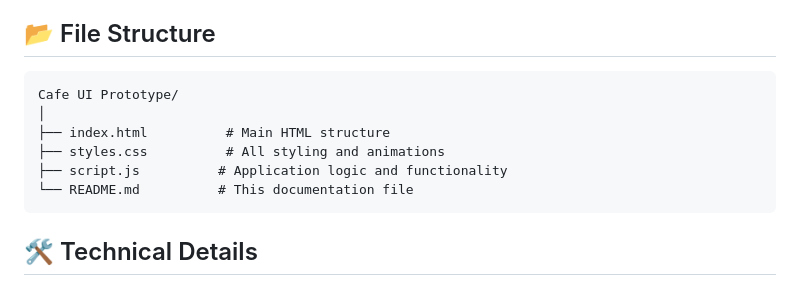
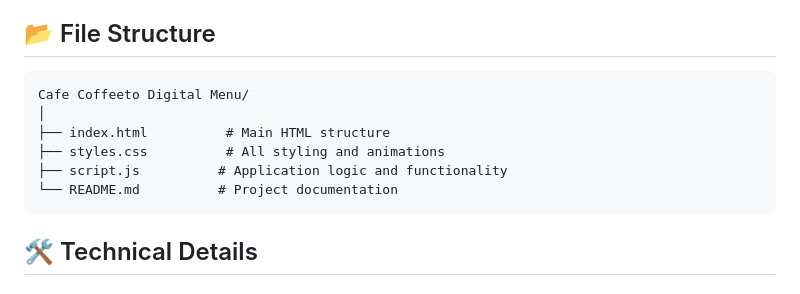
Before and after one commit to Nitheeshwar-S/cafe-ui-prototype, a Markdown page: README.md, the part around one of its changes. GitHub-like rendering.

````diff
--- a/README.md
+++ b/README.md
@@ -43,12 +43,12 @@ This prototype is designed for cafe customers who scan a QR code to access the m
 ## 📂 File Structure
 
 ```
-Cafe UI Prototype/
+Cafe Coffeeto Digital Menu/
 │
 ├── index.html          # Main HTML structure
 ├── styles.css          # All styling and animations
 ├── script.js          # Application logic and functionality
-└── README.md          # This documentation file
+└── README.md          # Project documentation
 ```
 
 ## 🛠️ Technical Details
````
Also changed, not shown: other parts of README.md (+34 -34 lines).
